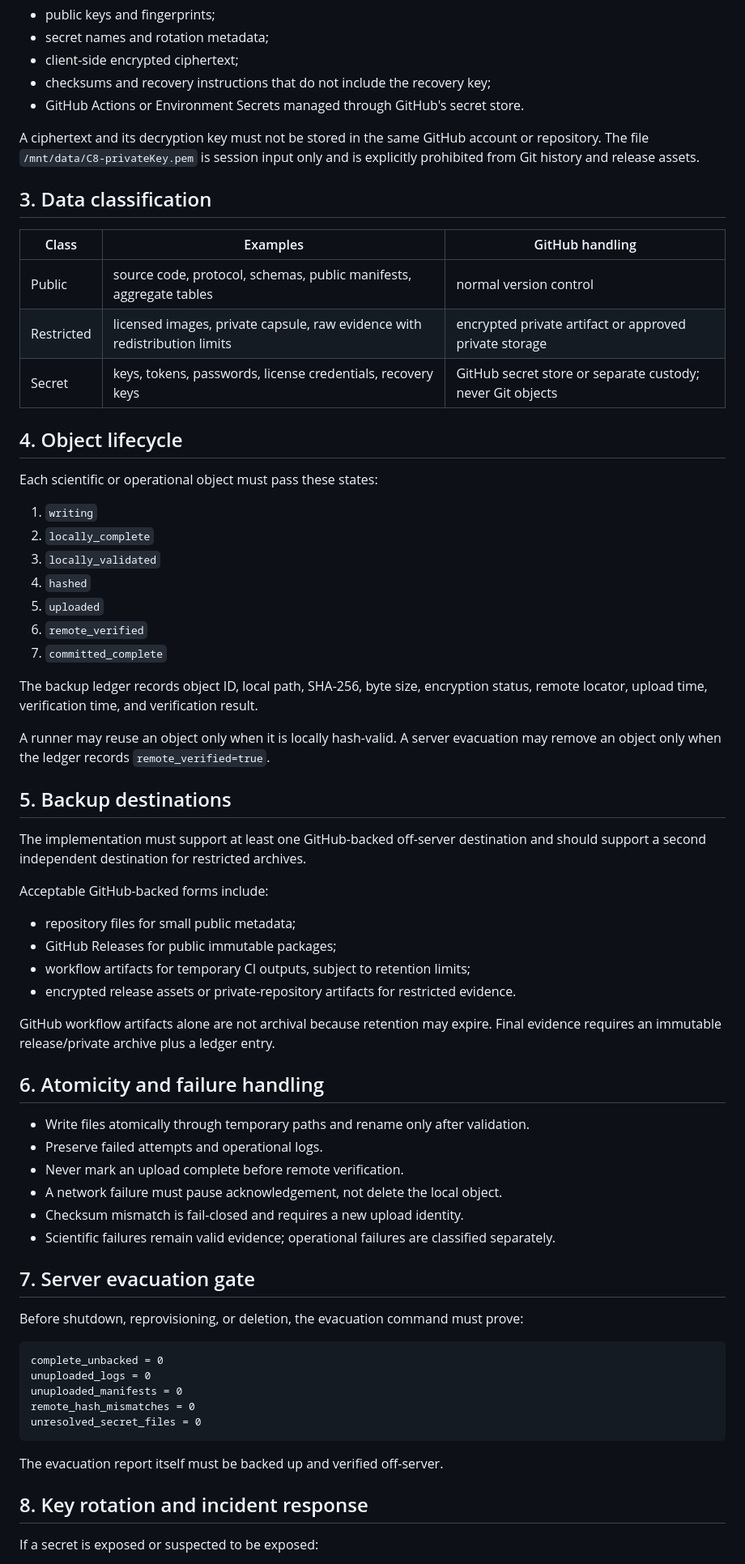
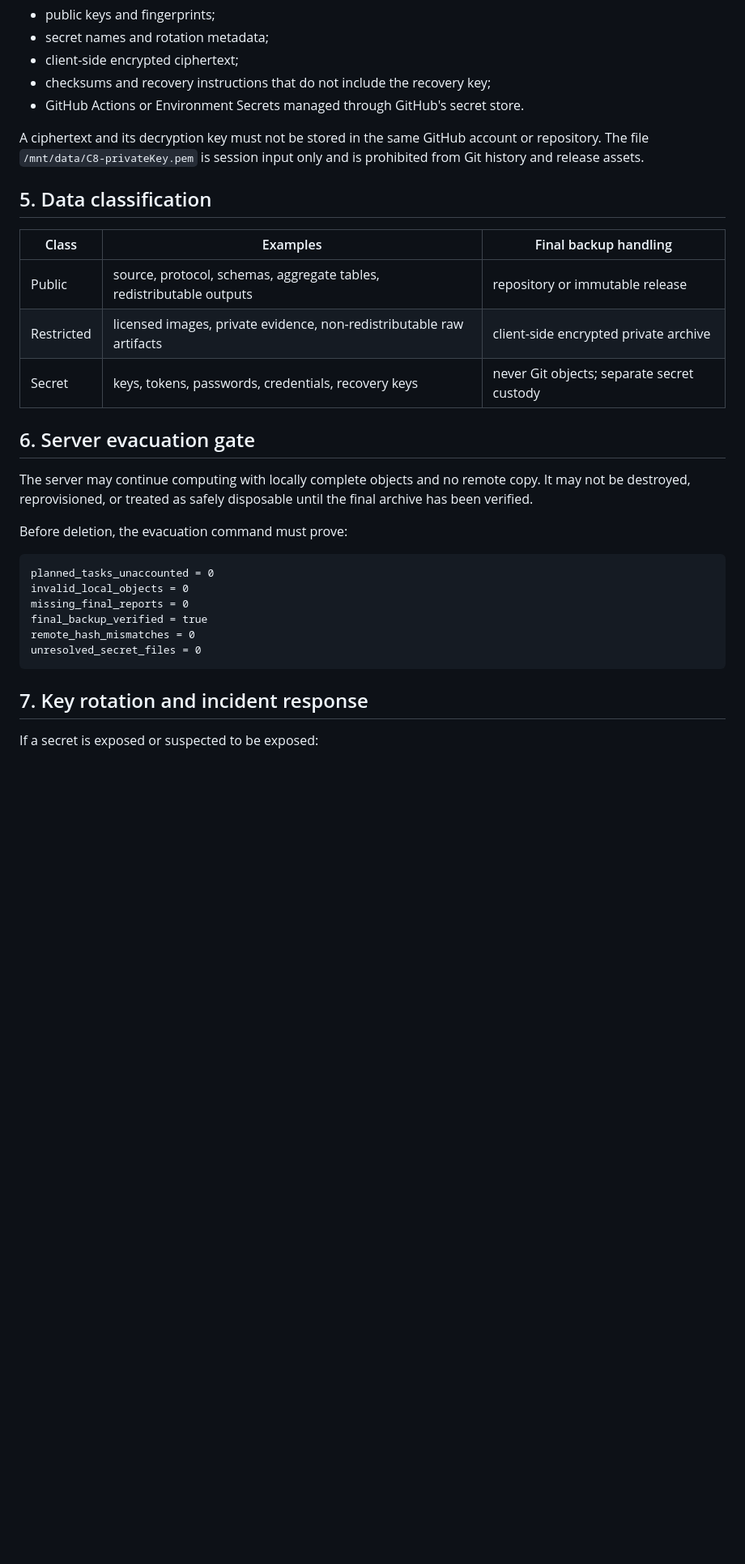
Before and after one commit to alirezaabbaszadeh/contourlet-steganography-repro, a Markdown page: docs/5j/SECURITY_BACKUP_POLICY.md, the part around one of its changes. Shown at 81% size. Drawn GitHub-style; blank space fills up the shorter version.

Commit message:
Correct backup policy to final-only archival

````diff
--- a/docs/5j/SECURITY_BACKUP_POLICY.md
+++ b/docs/5j/SECURITY_BACKUP_POLICY.md
@@ -28,69 +67,32 @@ GitHub may contain only:
 - checksums and recovery instructions that do not include the recovery key;
 - GitHub Actions or Environment Secrets managed through GitHub's secret store.
 
-A ciphertext and its decryption key must not be stored in the same GitHub account or repository. The file `/mnt/data/C8-privateKey.pem` is session input only and is explicitly prohibited from Git history and release assets.
+A ciphertext and its decryption key must not be stored in the same GitHub account or repository. The file `/mnt/data/C8-privateKey.pem` is session input only and is prohibited from Git history and release assets.
 
-## 3. Data classification
+## 5. Data classification
 
-| Class | Examples | GitHub handling |
+| Class | Examples | Final backup handling |
 |---|---|---|
-| Public | source code, protocol, schemas, public manifests, aggregate tables | normal version control |
-| Restricted | licensed images, private capsule, raw evidence with redistribution limits | encrypted private artifact or approved private storage |
-| Secret | keys, tokens, passwords, license credentials, recovery keys | GitHub secret store or separate custody; never Git objects |
+| Public | source, protocol, schemas, aggregate tables, redistributable outputs | repository or immutable release |
+| Restricted | licensed images, private evidence, non-redistributable raw artifacts | client-side encrypted private archive |
+| Secret | keys, tokens, passwords, credentials, recovery keys | never Git objects; separate secret custody |
 
-## 4. Object lifecycle
+## 6. Server evacuation gate
 
-Each scientific or operational object must pass these states:
+The server may continue computing with locally complete objects and no remote copy. It may not be destroyed, reprovisioned, or treated as safely disposable until the final archive has been verified.
 
-1. `writing`
-2. `locally_complete`
-3. `locally_validated`
-4. `hashed`
-5. `uploaded`
-6. `remote_verified`
-7. `committed_complete`
-
-The backup ledger records object ID, local path, SHA-256, byte size, encryption status, remote locator, upload time, verification time, and verification result.
-
-A runner may reuse an object only when it is locally hash-valid. A server evacuation may remove an object only when the ledger records `remote_verified=true`.
-
-## 5. Backup destinations
-
-The implementation must support at least one GitHub-backed off-server destination and should support a second independent destination for restricted archives.
-
-Acceptable GitHub-backed forms include:
-
-- repository files for small public metadata;
-- GitHub Releases for public immutable packages;
-- workflow artifacts for temporary CI outputs, subject to retention limits;
-- encrypted release assets or private-repository artifacts for restricted evidence.
-
-GitHub workflow artifacts alone are not archival because retention may expire. Final evidence requires an immutable release/private archive plus a ledger entry.
-
-## 6. Atomicity and failure handling
-
-- Write files atomically through temporary paths and rename only after validation.
-- Preserve failed attempts and operational logs.
-- Never mark an upload complete before remote verification.
-- A network failure must pause acknowledgement, not delete the local object.
-- Checksum mismatch is fail-closed and requires a new upload identity.
-- Scientific failures remain valid evidence; operational failures are classified separately.
-
-## 7. Server evacuation gate
-
-Before shutdown, reprovisioning, or deletion, the evacuation command must prove:
+Before deletion, the evacuation command must prove:
 
 ```text
-complete_unbacked = 0
-unuploaded_logs = 0
-unuploaded_manifests = 0
+planned_tasks_unaccounted = 0
+invalid_local_objects = 0
+missing_final_reports = 0
+final_backup_verified = true
 remote_hash_mismatches = 0
 unresolved_secret_files = 0
 ```
 
-The evacuation report itself must be backed up and verified off-server.
-
-## 8. Key rotation and incident response
+## 7. Key rotation and incident response
 
 If a secret is exposed or suspected to be exposed:
 
````
Also changed, not shown: other parts of docs/5j/SECURITY_BACKUP_POLICY.md (+49 -16 lines).
